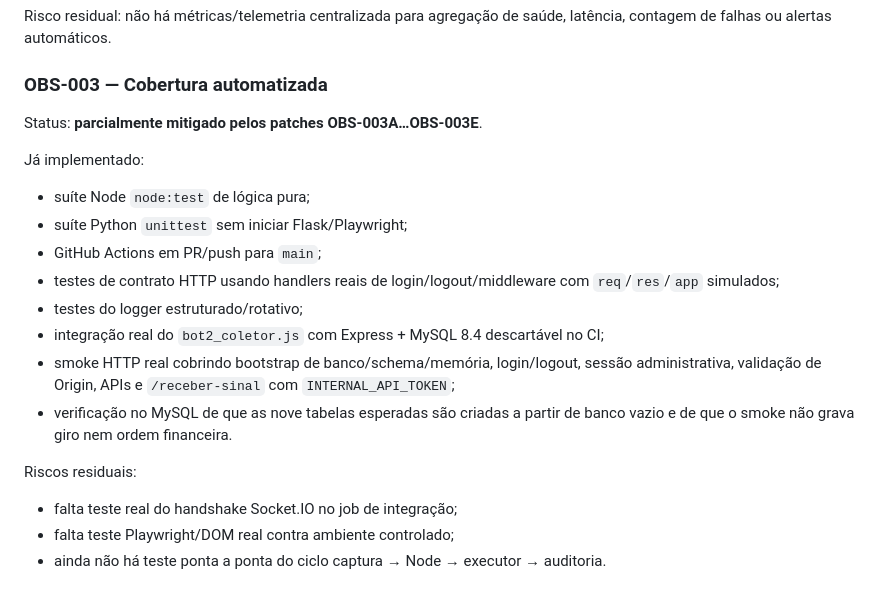
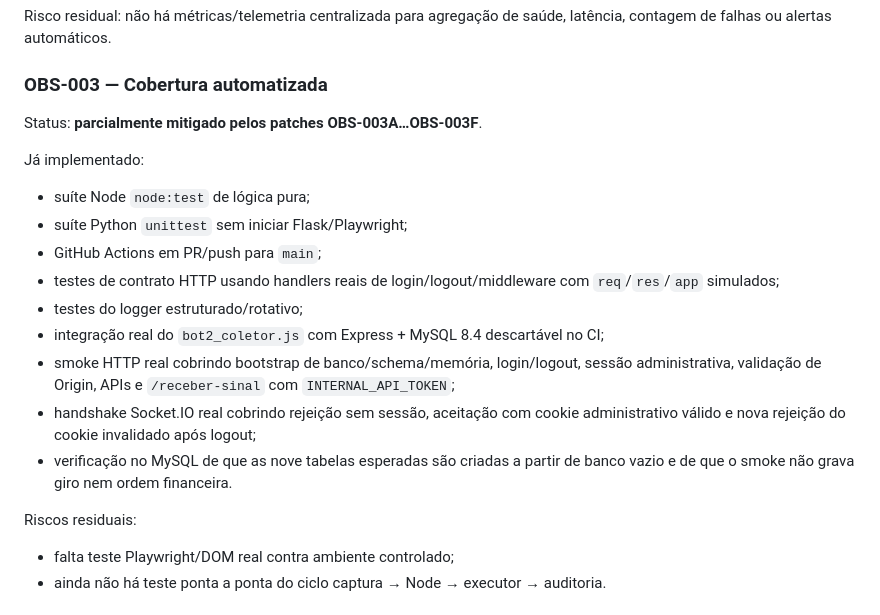
Before and after one commit to Techxiaomi/robo-bacbo, a Markdown page: docs/KNOWN_ISSUES.md, the part around the change. Drawn GitHub-style.

Commit message:
docs: record OBS-003F Socket.IO integration coverage

```diff
--- a/docs/KNOWN_ISSUES.md
+++ b/docs/KNOWN_ISSUES.md
@@ -40,7 +40,7 @@ Risco residual: não há métricas/telemetria centralizada para agregação de s
 
 ### OBS-003 — Cobertura automatizada
 
-Status: **parcialmente mitigado pelos patches OBS-003A…OBS-003E**.
+Status: **parcialmente mitigado pelos patches OBS-003A…OBS-003F**.
 
 Já implementado:
 
@@ -51,11 +51,11 @@ Já implementado:
 - testes do logger estruturado/rotativo;
 - integração real do `bot2_coletor.js` com Express + MySQL 8.4 descartável no CI;
 - smoke HTTP real cobrindo bootstrap de banco/schema/memória, login/logout, sessão administrativa, validação de Origin, APIs e `/receber-sinal` com `INTERNAL_API_TOKEN`;
+- handshake Socket.IO real cobrindo rejeição sem sessão, aceitação com cookie administrativo válido e nova rejeição do cookie invalidado após logout;
 - verificação no MySQL de que as nove tabelas esperadas são criadas a partir de banco vazio e de que o smoke não grava giro nem ordem financeira.
 
 Riscos residuais:
 
-- falta teste real do handshake Socket.IO no job de integração;
 - falta teste Playwright/DOM real contra ambiente controlado;
 - ainda não há teste ponta a ponta do ciclo captura → Node → executor → auditoria.
 
```
